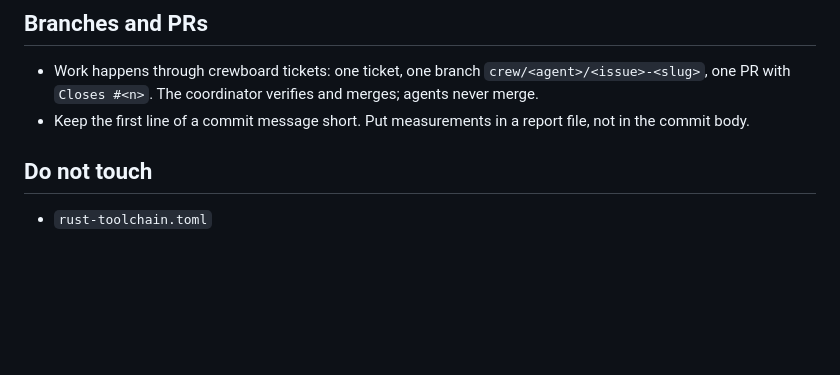
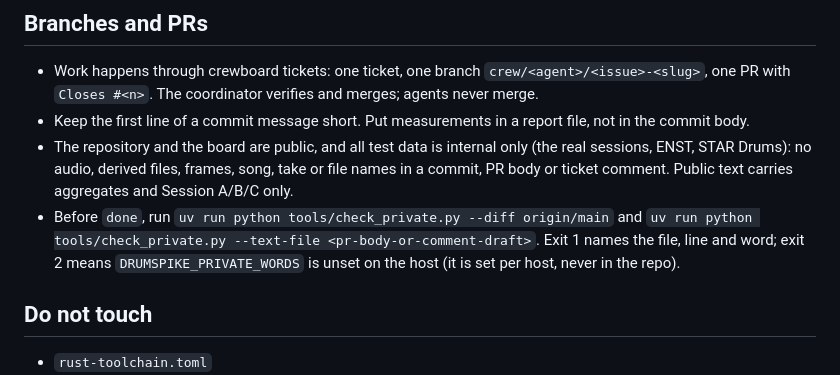
Before and after one commit to Cherry-Blossom-Valley/drumspike, a Markdown page: AGENTS.md, the part around the change. GitHub-like rendering; blank space fills up the shorter version.

Commit message:
AGENTS.md: test data is internal only; run check_private.py before done (#107)
Co-authored-by: Drum Spike contributors <343487274+wfrank-crew@users.noreply.github.com>
Co-authored-by: Claude Opus 5.5 <noreply@anthropic.com>

```diff
--- a/AGENTS.md
+++ b/AGENTS.md
@@ -77,6 +77,13 @@ release builds are in `docs/DEVELOPING.md`, sections 4, 7 and 8.
   one PR with `Closes #<n>`. The coordinator verifies and merges; agents never merge.
 - Keep the first line of a commit message short. Put measurements in a report file, not in the
   commit body.
+- The repository and the board are public, and all test data is internal only (the real
+  sessions, ENST, STAR Drums): no audio, derived files, frames, song, take or file names in a
+  commit, PR body or ticket comment. Public text carries aggregates and Session A/B/C only.
+- Before `done`, run `uv run python tools/check_private.py --diff origin/main` and
+  `uv run python tools/check_private.py --text-file <pr-body-or-comment-draft>`. Exit 1 names the
+  file, line and word; exit 2 means `DRUMSPIKE_PRIVATE_WORDS` is unset on the host (it is set per
+  host, never in the repo).
 
 ## Do not touch
 
```
